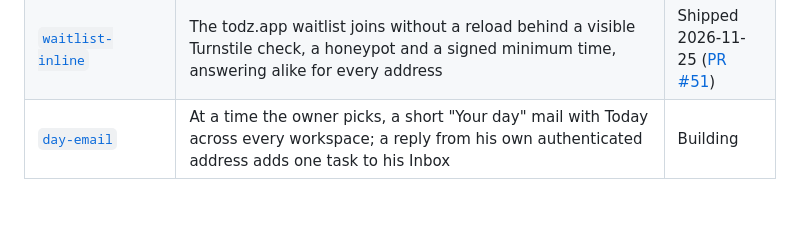
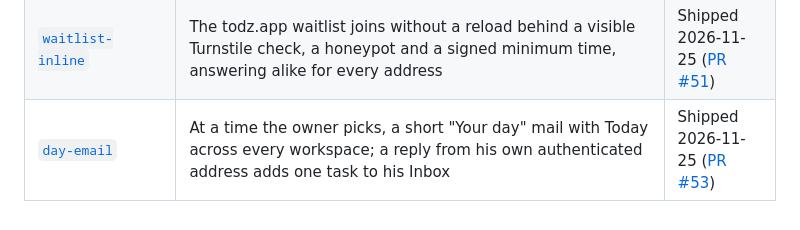
Before and after one commit to dhyegocalota/todz, a Markdown page: docs/features/README.md, the part around the change. Rendered like a GitHub page.

```diff
--- a/docs/features/README.md
+++ b/docs/features/README.md
@@ -70,4 +70,4 @@ One row per folder, in the order the features ship; a row that turns `Shipped <d
 | [`day-temperature`](day-temperature/) | A setting, off by default: the menu bar count fades in three steps after noon while Today has tasks, and overdue widget rows get a red wash by days overdue, silent during a Focus that holds todz | Shipped 2026-11-25 ([PR #49](https://github.com/dhyegocalota/todz/pull/49)) |
 | [`sign-in-captcha-scroll`](sign-in-captcha-scroll/) | The sign-in screen's security check shows no scroll bar and no scrolling: the page hides its overflow, the view follows the widget's height, the scrollers are hidden | Shipped 2026-11-25 ([PR #50](https://github.com/dhyegocalota/todz/pull/50)) |
 | [`waitlist-inline`](waitlist-inline/) | The todz.app waitlist joins without a reload behind a visible Turnstile check, a honeypot and a signed minimum time, answering alike for every address | Shipped 2026-11-25 ([PR #51](https://github.com/dhyegocalota/todz/pull/51)) |
-| [`day-email`](day-email/) | At a time the owner picks, a short "Your day" mail with Today across every workspace; a reply from his own authenticated address adds one task to his Inbox | Building |
+| [`day-email`](day-email/) | At a time the owner picks, a short "Your day" mail with Today across every workspace; a reply from his own authenticated address adds one task to his Inbox | Shipped 2026-11-25 ([PR #53](https://github.com/dhyegocalota/todz/pull/53)) |
```
Also changed, not shown: README.md (+1 -0 lines), docs/screenshots/day-email/01-settings-email-my-day.png (added), 1 other file.
